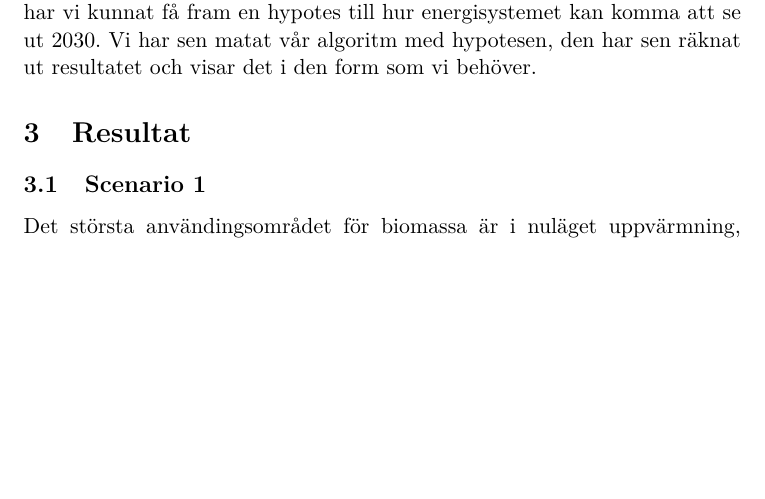
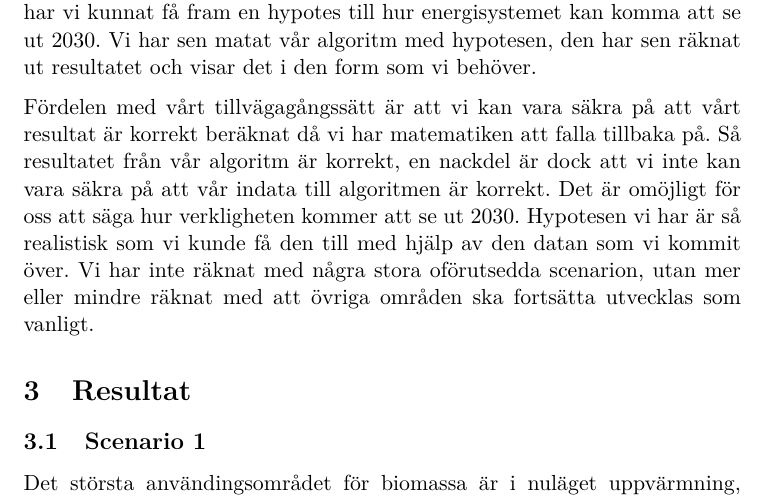
Before and after one commit to Hagmar/ENM155-batman, a LaTeX document (report2/report2.tex): part of page 4 of 6 before the commit and part of page 4 of 7 after it, cut so that both start at the same text, the shorter picture padded with empty space. Compiled offline with pdfLaTeX.

Commit message:
Spräng mer på metoden

```diff
--- a/report2/report2.tex
+++ b/report2/report2.tex
@@ -124,6 +124,17 @@ har vi kunnat få fram en hypotes till hur energisystemet kan komma att se
 ut 2030. Vi har sen matat vår algoritm med hypotesen, den har sen räknat ut
 resultatet och visar det i den form som vi behöver.
 
+Fördelen med vårt tillvägagångssätt är att vi kan vara säkra på att vårt
+resultat är korrekt beräknat då vi har matematiken att falla tillbaka på.
+Så resultatet från vår algoritm är korrekt, en nackdel är dock att vi inte
+kan vara säkra på att vår indata till algoritmen är korrekt. Det är
+omöjligt för oss att säga hur verkligheten kommer att se ut 2030. Hypotesen
+vi har är så realistisk som vi kunde få den till med hjälp av den datan som
+vi kommit över. Vi har inte räknat med några stora oförutsedda scenarion,
+utan mer eller mindre räknat med att övriga områden ska fortsätta utvecklas
+som vanligt.
+
+
 \section{Resultat}
 
 \subsection{Scenario 1}
```
